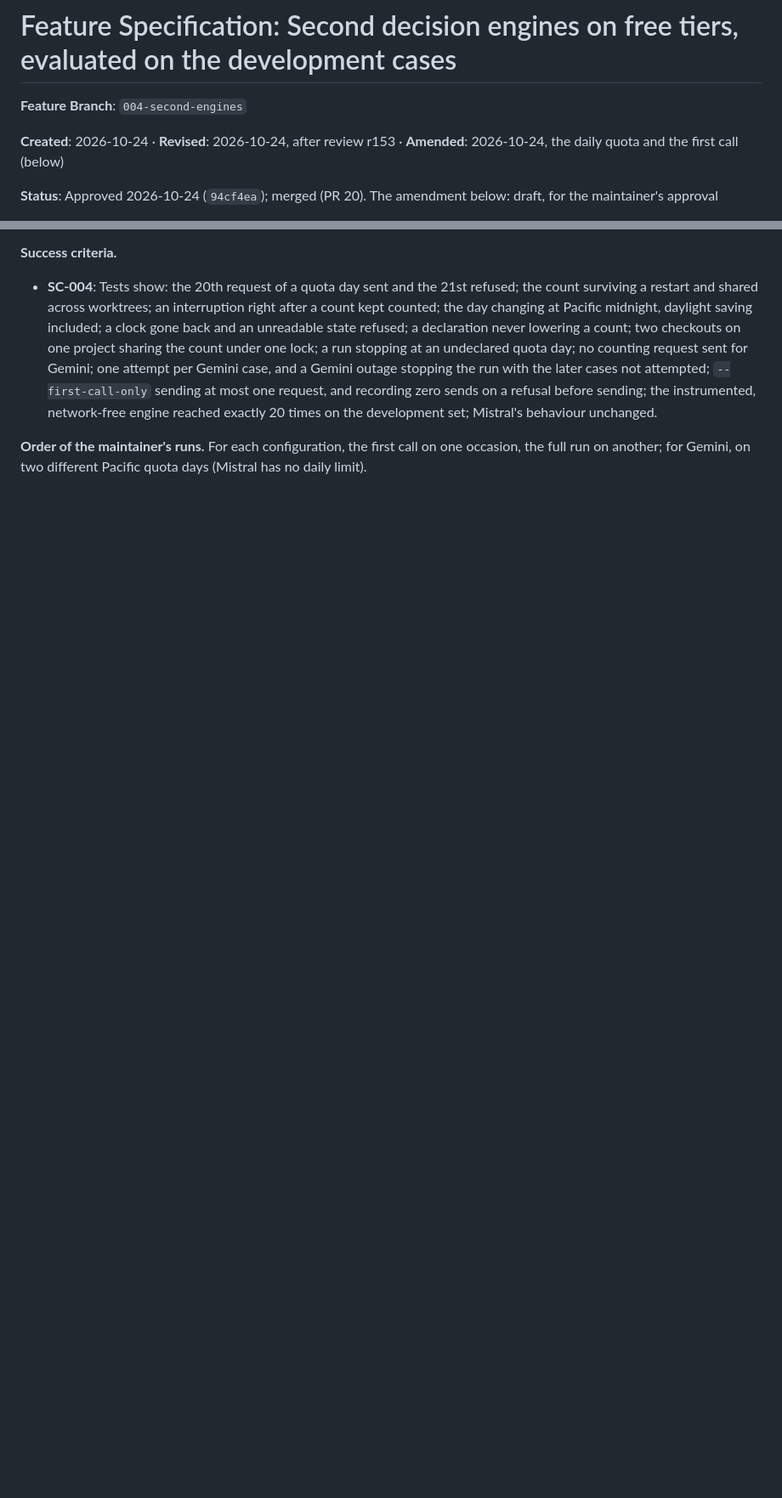
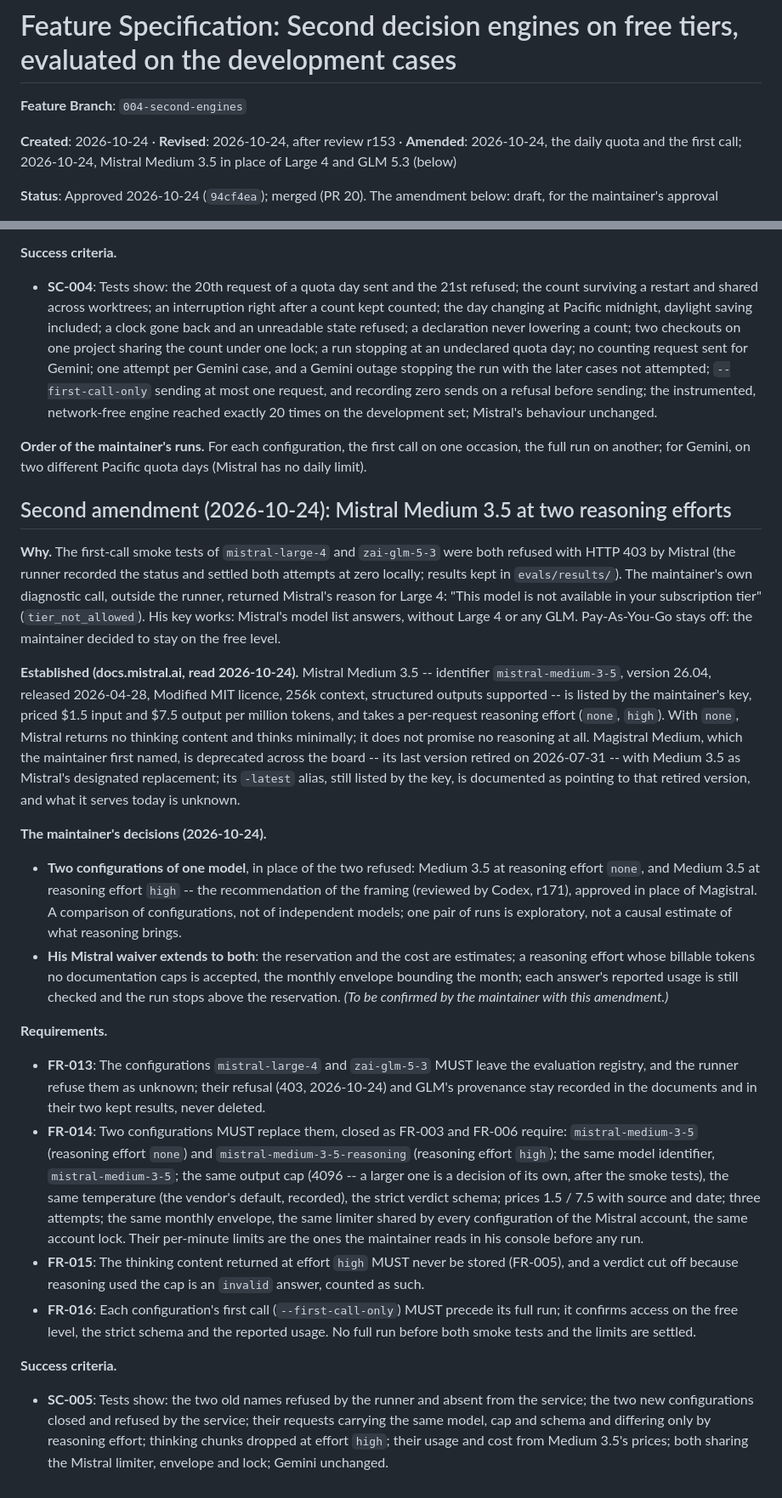
Before and after one commit to mukunde/resolve-billing, a Markdown page: specs/004-second-engines/spec.md, 2 parts joined by grey strips. Shown at 85% size. Drawn GitHub-style; blank space fills up the shorter version.

Commit message:
Spec 004, second amendment: Mistral Medium 3.5 at two reasoning efforts
Co-Authored-By: Claude Opus 5.5 <noreply@anthropic.com>

```diff
--- a/specs/004-second-engines/spec.md
+++ b/specs/004-second-engines/spec.md
@@ -3,7 +3,8 @@
 **Feature Branch**: `004-second-engines`
 
 **Created**: 2026-10-24 · **Revised**: 2026-10-24, after review r153 ·
-**Amended**: 2026-10-24, the daily quota and the first call (below)
+**Amended**: 2026-10-24, the daily quota and the first call; 2026-10-24,
+Mistral Medium 3.5 in place of Large 4 and GLM 5.3 (below)
 
 **Status**: Approved 2026-10-24 (`94cf4ea`); merged (PR 20). The amendment
 below: draft, for the maintainer's approval
@@ -344,3 +345,73 @@ quotas reset at midnight Pacific time.
 **Order of the maintainer's runs.** For each configuration, the first call
 on one occasion, the full run on another; for Gemini, on two different
 Pacific quota days (Mistral has no daily limit).
+
+## Second amendment (2026-10-24): Mistral Medium 3.5 at two reasoning efforts
+
+**Why.** The first-call smoke tests of `mistral-large-4` and `zai-glm-5-3`
+were both refused with HTTP 403 by Mistral (the runner recorded the status
+and settled both attempts at zero locally; results kept in
+`evals/results/`). The maintainer's own diagnostic call, outside the
+runner, returned Mistral's reason for Large 4: "This model is not available
+in your subscription tier" (`tier_not_allowed`). His key works: Mistral's
+model list answers, without Large 4 or any GLM. Pay-As-You-Go stays off:
+the maintainer decided to stay on the free level.
+
+**Established (docs.mistral.ai, read 2026-10-24).** Mistral Medium 3.5 --
+identifier `mistral-medium-3-5`, version 26.04, released 2026-04-28,
+Modified MIT licence, 256k context, structured outputs supported -- is
+listed by the maintainer's key, priced $1.5 input and $7.5 output per
+million tokens, and takes a per-request reasoning effort (`none`, `high`).
+With `none`, Mistral returns no thinking content and thinks minimally; it
+does not promise no reasoning at all. Magistral Medium, which the maintainer
+first named, is deprecated across the board -- its last version retired on
+2026-07-31 -- with Medium 3.5 as Mistral's designated replacement; its
+`-latest` alias, still listed by the key, is documented as pointing to that
+retired version, and what it serves today is unknown.
+
+**The maintainer's decisions (2026-10-24).**
+
+- **Two configurations of one model**, in place of the two refused: Medium
+  3.5 at reasoning effort `none`, and Medium 3.5 at reasoning effort
+  `high` -- the recommendation of the framing (reviewed by Codex, r171),
+  approved in place of Magistral. A comparison of configurations, not of
+  independent models; one pair of runs is exploratory, not a causal
+  estimate of what reasoning brings.
+- **His Mistral waiver extends to both**: the reservation and the cost are
+  estimates; a reasoning effort whose billable tokens no documentation caps
+  is accepted, the monthly envelope bounding the month; each answer's
+  reported usage is still checked and the run stops above the reservation.
+  *(To be confirmed by the maintainer with this amendment.)*
+
+**Requirements.**
+
+- **FR-013**: The configurations `mistral-large-4` and `zai-glm-5-3` MUST
+  leave the evaluation registry, and the runner refuse them as unknown;
+  their refusal (403, 2026-10-24) and GLM's provenance stay recorded in
+  the documents and in their two kept results, never deleted.
+- **FR-014**: Two configurations MUST replace them, closed as FR-003 and
+  FR-006 require: `mistral-medium-3-5` (reasoning effort `none`) and
+  `mistral-medium-3-5-reasoning` (reasoning effort `high`); the same model
+  identifier, `mistral-medium-3-5`; the same output cap (4096 -- a larger
+  one is a decision of its own, after the smoke tests), the same
+  temperature (the vendor's default, recorded), the strict verdict schema;
+  prices 1.5 / 7.5 with source and date; three attempts; the same monthly
+  envelope, the same limiter shared by every configuration of the Mistral
+  account, the same account lock. Their per-minute limits are the ones the
+  maintainer reads in his console before any run.
+- **FR-015**: The thinking content returned at effort `high` MUST never be
+  stored (FR-005), and a verdict cut off because reasoning used the cap is
+  an `invalid` answer, counted as such.
+- **FR-016**: Each configuration's first call (`--first-call-only`) MUST
+  precede its full run; it confirms access on the free level, the strict
+  schema and the reported usage. No full run before both smoke tests and
+  the limits are settled.
+
+**Success criteria.**
+
+- **SC-005**: Tests show: the two old names refused by the runner and
+  absent from the service; the two new configurations closed and refused
+  by the service; their requests carrying the same model, cap and schema
+  and differing only by reasoning effort; thinking chunks dropped at
+  effort `high`; their usage and cost from Medium 3.5's prices; both
+  sharing the Mistral limiter, envelope and lock; Gemini unchanged.
```
